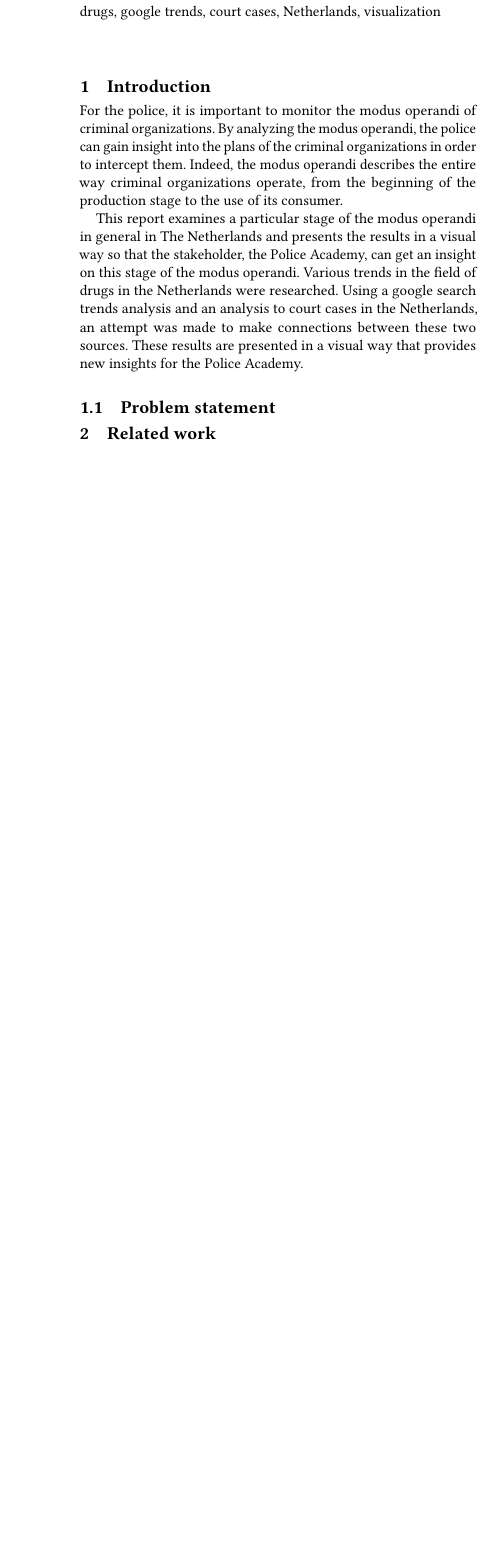
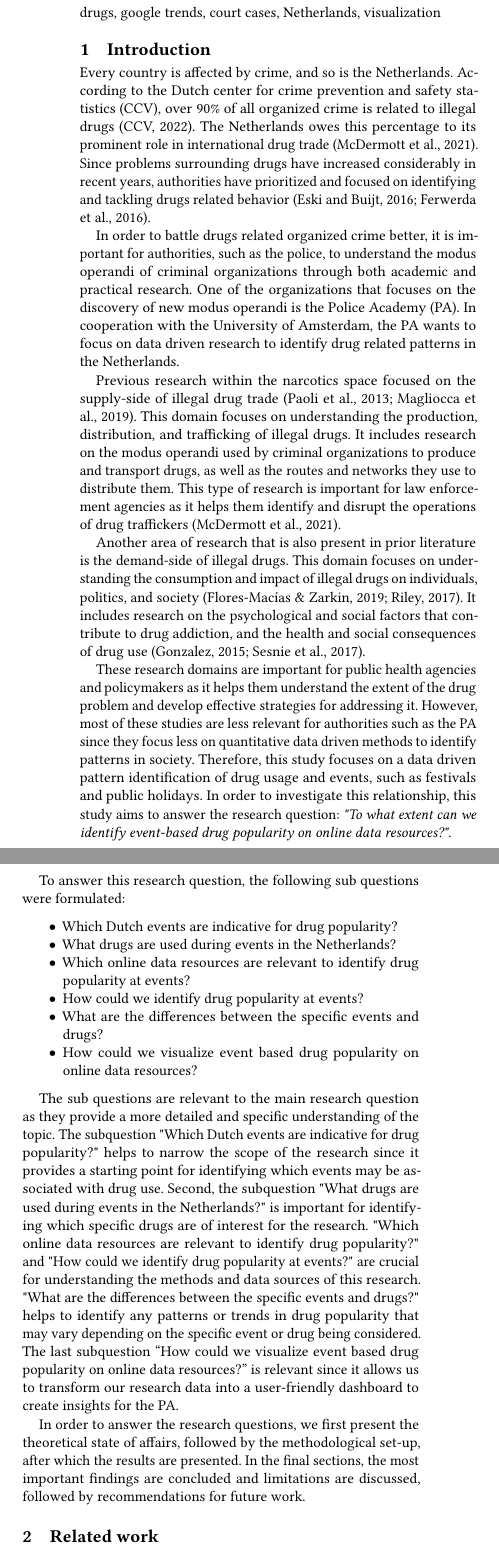
Before and after one commit to uvadsp/report, a LaTeX paper (setup.tex, which reads introduction.tex, main.tex): part of one column of page 1 of 3 before the commit and two parts of the columns of page 1 of 3 after it, the two joined at a grey line, cut so that both start at the same text, the shorter picture padded with empty space. Compiled offline with pdfLaTeX.

Commit message:
Add introduction

```diff
--- /dev/null
+++ b/introduction.tex
@@ -0,0 +1,26 @@
+\section{Introduction}
+
+Every country is affected by crime, and so is the Netherlands. According to the Dutch center for crime prevention and safety statistics (CCV), over 90\% of all organized crime is related to illegal drugs (CCV, 2022). The Netherlands owes this percentage to its prominent role in international drug trade (McDermott et al., 2021). Since problems surrounding drugs have increased considerably in recent years, authorities have prioritized and focused on identifying and tackling drugs related behavior (Eski and Buijt, 2016; Ferwerda et al., 2016).
+
+In order to battle drugs related organized crime better, it is important for authorities, such as the police, to understand the modus operandi of criminal organizations through both academic and practical research. One of the organizations that focuses on the discovery of new modus operandi is the Police Academy (PA). In cooperation with the University of Amsterdam, the PA wants to focus on data driven research to identify drug related patterns in the Netherlands.
+
+Previous research within the narcotics space focused on the supply-side of illegal drug trade (Paoli et al., 2013; Magliocca et al., 2019). This domain focuses on understanding the production, distribution, and trafficking of illegal drugs. It includes research on the modus operandi used by criminal organizations to produce and transport drugs, as well as the routes and networks they use to distribute them. This type of research is important for law enforcement agencies as it helps them identify and disrupt the operations of drug traffickers (McDermott et al., 2021).
+
+Another area of research that is also present in prior literature is the demand-side of illegal drugs. This domain focuses on understanding the consumption and impact of illegal drugs on individuals, politics, and society (Flores-Macías \& Zarkin, 2019; Riley, 2017). It includes research on the psychological and social factors that contribute to drug addiction, and the health and social consequences of drug use (Gonzalez, 2015; Sesnie et al., 2017).
+
+These research domains are important for public health agencies and policymakers as it helps them understand the extent of the drug problem and develop effective strategies for addressing it. However, most of these studies are less relevant for authorities such as the PA since they focus less on quantitative data driven methods to identify patterns in society. Therefore, this study focuses on a data driven pattern identification of drug usage and events, such as festivals and public holidays. In order to investigate this relationship, this study aims to answer the research question: \textit{"To what extent can we identify event-based drug popularity on online data resources?"}.
+
+To answer this research question, the following sub questions were formulated:
+
+\begin{itemize}
+  \item Which Dutch events are indicative for drug popularity?
+  \item What drugs are used during events in the Netherlands?
+  \item Which online data resources are relevant to identify drug popularity at events?
+  \item How could we identify drug popularity at events?
+  \item What are the differences between the specific events and drugs?
+  \item How could we visualize event based drug popularity on online data resources?
+\end{itemize}
+
+The sub questions are relevant to the main research question as they provide a more detailed and specific understanding of the topic. The subquestion "Which Dutch events are indicative for drug popularity?" helps to narrow the scope of the research since it provides a starting point for identifying which events may be associated with drug use. Second, the subquestion "What drugs are used during events in the Netherlands?" is important for identifying which specific drugs are of interest for the research. "Which online data resources are relevant to identify drug popularity?" and "How could we identify drug popularity at events?" are crucial for understanding the methods and data sources of this research. "What are the differences between the specific events and drugs?" helps to identify any patterns or trends in drug popularity that may vary depending on the specific event or drug being considered. The last subquestion “How could we visualize event based drug popularity on online data resources?” is relevant since it allows us to transform our research data into a user-friendly dashboard to create insights for the PA.
+
+In order to answer the research questions, we first present the theoretical state of affairs, followed by the methodological set-up, after which the results are presented. In the final sections, the most important findings are concluded and limitations are discussed, followed by recommendations for future work.
--- a/main.tex
+++ b/main.tex
@@ -1,9 +1,3 @@
-\section{Introduction}
-For the police, it is important to monitor the modus operandi of criminal organizations. By analyzing the modus operandi, the police can gain insight into the plans of the criminal organizations in order to intercept them. Indeed, the modus operandi describes the entire way criminal organizations operate, from the beginning of the production stage to the use of its consumer.
-
-This report examines a particular stage of the modus operandi in general in The Netherlands and presents the results in a visual way so that the stakeholder, the Police Academy, can get an insight on this stage of the modus operandi.
-Various trends in the field of drugs in the Netherlands were researched. Using a google search trends analysis and an analysis to court cases in the Netherlands, an attempt was made to make connections between these two sources. These results are presented in a visual way that provides new insights for the Police Academy.
-\subsection{Problem statement}
 
 \section{Related work}
 \subsection{Stakeholder research}
--- a/setup.tex
+++ b/setup.tex
@@ -7,8 +7,8 @@
 \usepackage{graphicx, wrapfig, pdfpages}
 
 \begin{document}
-\title{Data Systems Project}
-\subtitle{...}
+\title{Narcolands}
+\subtitle{A data driven approach to event based drugs popularity in the Netherlands}
 
 \author{Ana Chaloska, Anisha Sloeserwij, Danny de Vries, Faye Tervoort, Jesse Kommandeur}
 % \authornote{Sample author note.}
```
Also changed, not shown: setup.pdf, setup.tex (1 more changed lines), 6 other files.
